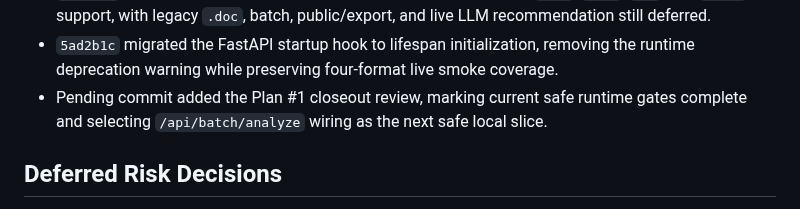
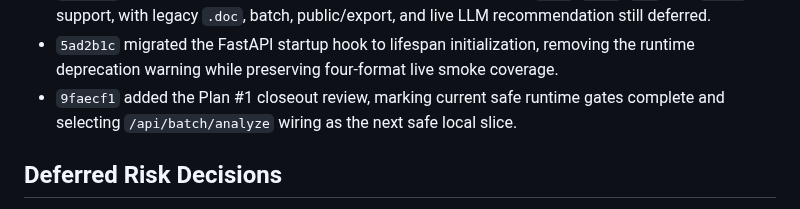
Before and after one commit to BrianMills2718/kgas1, a Markdown page: thesis_record_wiki/PROGRESS.md, the part around the change. Drawn GitHub-style.

Commit message:
Record Plan #1 closeout commit

```diff
--- a/thesis_record_wiki/PROGRESS.md
+++ b/thesis_record_wiki/PROGRESS.md
@@ -209,7 +209,7 @@ Full-program completion is now governed by `docs/plans/01_full_program_completio
 - `52c5fb6` proved narrow `.docx` `/api/analyze` support through the existing T02 Word loader and live Neo4j-backed TXT/PDF/Markdown/DOCX smoke tests.
 - `def3ea1` refreshed the runtime completion review to reflect proven `.txt`, `.pdf`, `.md`, and `.docx` support, with legacy `.doc`, batch, public/export, and live LLM recommendation still deferred.
 - `5ad2b1c` migrated the FastAPI startup hook to lifespan initialization, removing the runtime deprecation warning while preserving four-format live smoke coverage.
-- Pending commit added the Plan #1 closeout review, marking current safe runtime gates complete and selecting `/api/batch/analyze` wiring as the next safe local slice.
+- `9faecf1` added the Plan #1 closeout review, marking current safe runtime gates complete and selecting `/api/batch/analyze` wiring as the next safe local slice.
 
 ## Deferred Risk Decisions
 
```
